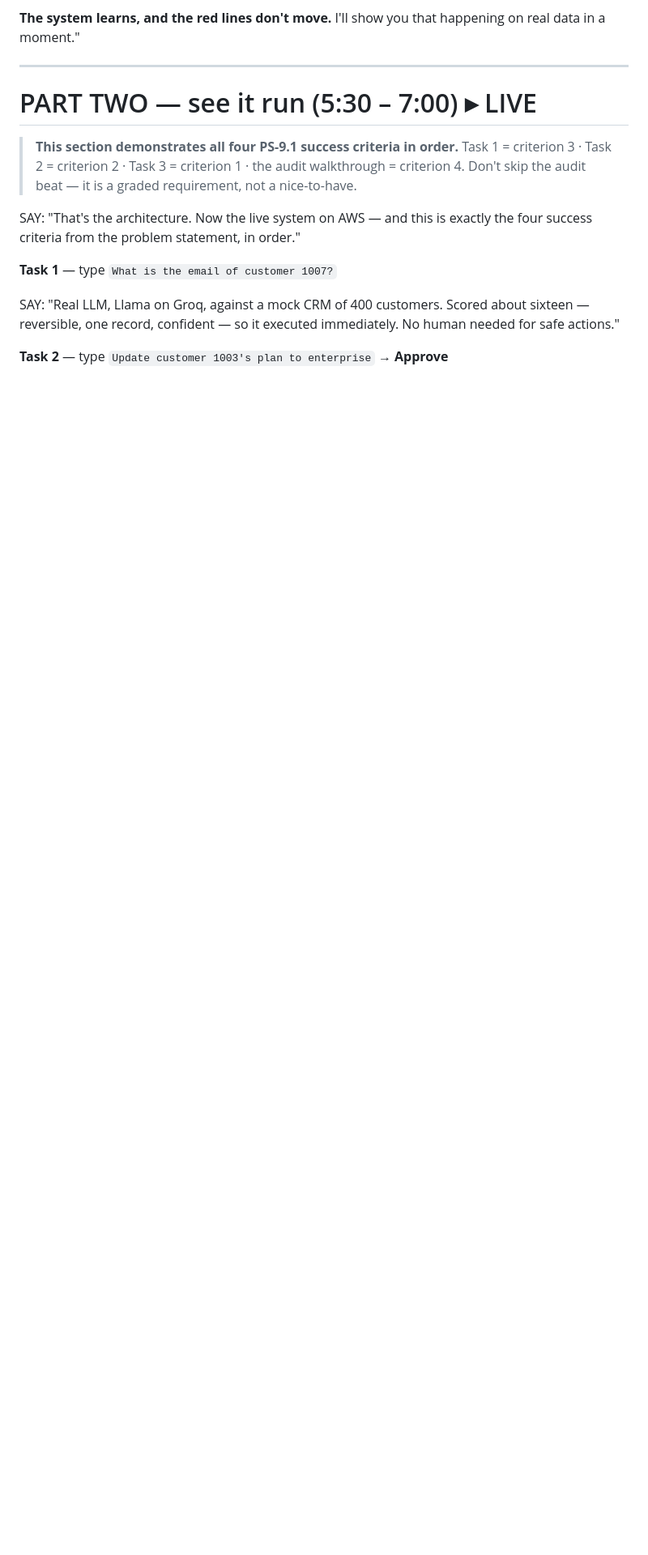
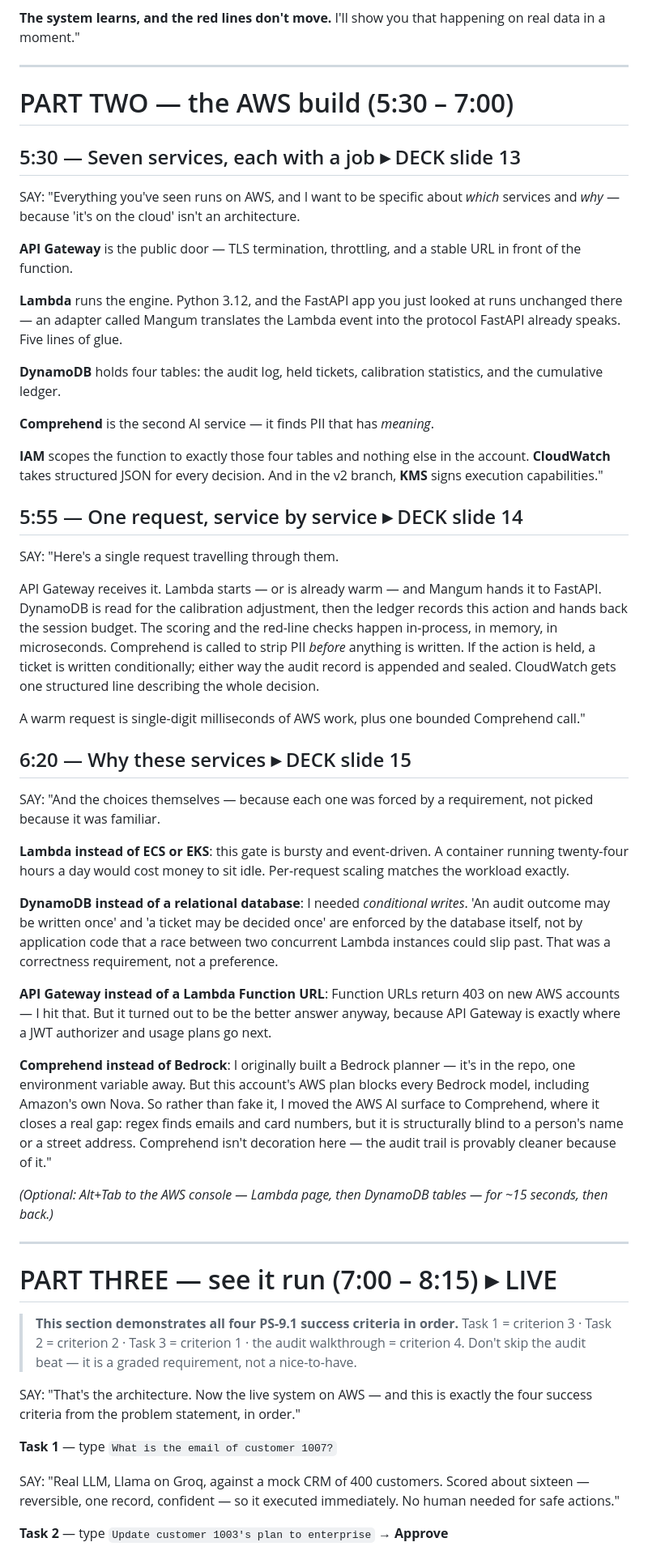
Before and after one commit to Tarunswamy-Muralidharan/autonomy-engine, a Markdown page: demo/demo_script.md, the part around one of its changes. Shown at 81% size. GitHub-like rendering; blank space fills up the shorter version.

Commit message:
demo script: dedicated AWS section - services, request flow, and why each was chosen over its alternative

```diff
--- a/demo/demo_script.md
+++ b/demo/demo_script.md
@@ -213,7 +213,80 @@ happening on real data in a moment."
 
 ---
 
-# PART TWO — see it run (5:30 – 7:00)  ▸ LIVE
+# PART TWO — the AWS build (5:30 – 7:00)
+
+## 5:30 — Seven services, each with a job  ▸ DECK slide 13
+
+SAY: "Everything you've seen runs on AWS, and I want to be specific about
+*which* services and *why* — because 'it's on the cloud' isn't an
+architecture.
+
+**API Gateway** is the public door — TLS termination, throttling, and a
+stable URL in front of the function.
+
+**Lambda** runs the engine. Python 3.12, and the FastAPI app you just looked
+at runs unchanged there — an adapter called Mangum translates the Lambda
+event into the protocol FastAPI already speaks. Five lines of glue.
+
+**DynamoDB** holds four tables: the audit log, held tickets, calibration
+statistics, and the cumulative ledger.
+
+**Comprehend** is the second AI service — it finds PII that has *meaning*.
+
+**IAM** scopes the function to exactly those four tables and nothing else in
+the account. **CloudWatch** takes structured JSON for every decision. And in
+the v2 branch, **KMS** signs execution capabilities."
+
+## 5:55 — One request, service by service  ▸ DECK slide 14
+
+SAY: "Here's a single request travelling through them.
+
+API Gateway receives it. Lambda starts — or is already warm — and Mangum
+hands it to FastAPI. DynamoDB is read for the calibration adjustment, then
+the ledger records this action and hands back the session budget. The scoring
+and the red-line checks happen in-process, in memory, in microseconds.
+Comprehend is called to strip PII *before* anything is written. If the action
+is held, a ticket is written conditionally; either way the audit record is
+appended and sealed. CloudWatch gets one structured line describing the whole
+decision.
+
+A warm request is single-digit milliseconds of AWS work, plus one bounded
+Comprehend call."
+
+## 6:20 — Why these services  ▸ DECK slide 15
+
+SAY: "And the choices themselves — because each one was forced by a
+requirement, not picked because it was familiar.
+
+**Lambda instead of ECS or EKS**: this gate is bursty and event-driven. A
+container running twenty-four hours a day would cost money to sit idle.
+Per-request scaling matches the workload exactly.
+
+**DynamoDB instead of a relational database**: I needed *conditional writes*.
+'An audit outcome may be written once' and 'a ticket may be decided once' are
+enforced by the database itself, not by application code that a race between
+two concurrent Lambda instances could slip past. That was a correctness
+requirement, not a preference.
+
+**API Gateway instead of a Lambda Function URL**: Function URLs return 403 on
+new AWS accounts — I hit that. But it turned out to be the better answer
+anyway, because API Gateway is exactly where a JWT authorizer and usage plans
+go next.
+
+**Comprehend instead of Bedrock**: I originally built a Bedrock planner —
+it's in the repo, one environment variable away. But this account's AWS plan
+blocks every Bedrock model, including Amazon's own Nova. So rather than fake
+it, I moved the AWS AI surface to Comprehend, where it closes a real gap:
+regex finds emails and card numbers, but it is structurally blind to a
+person's name or a street address. Comprehend isn't decoration here — the
+audit trail is provably cleaner because of it."
+
+*(Optional: Alt+Tab to the AWS console — Lambda page, then DynamoDB tables —
+for ~15 seconds, then back.)*
+
+---
+
+# PART THREE — see it run (7:00 – 8:15)  ▸ LIVE
 
 > **This section demonstrates all four PS-9.1 success criteria in order.**
 > Task 1 = criterion 3 · Task 2 = criterion 2 · Task 3 = criterion 1 ·
```
Also changed, not shown: other parts of demo/demo_script.md (+8 -8 lines).
